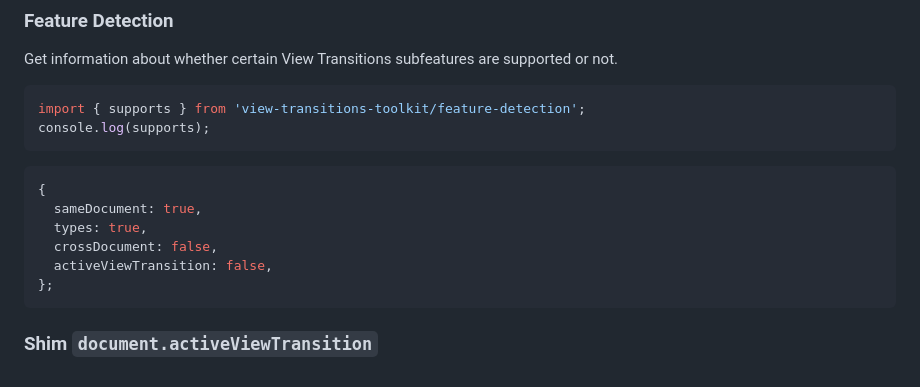
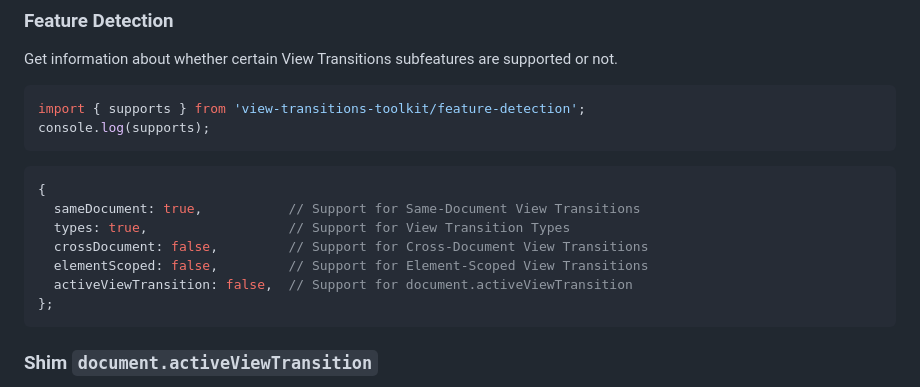
Before and after one commit to GoogleChromeLabs/view-transitions-toolkit, a Markdown page: README.md, the part around the change. Drawn GitHub-style.

Commit message:
Update README with Element-Scoped View Transitions bool

````diff
--- a/README.md
+++ b/README.md
@@ -21,10 +21,11 @@ console.log(supports);
 
 ```js
 {
-  sameDocument: true,
-  types: true,
-  crossDocument: false,
-  activeViewTransition: false,
+  sameDocument: true,           // Support for Same-Document View Transitions
+  types: true,                  // Support for View Transition Types
+  crossDocument: false,         // Support for Cross-Document View Transitions
+  elementScoped: false,         // Support for Element-Scoped View Transitions
+  activeViewTransition: false,  // Support for document.activeViewTransition
 };
 ```
 
````
